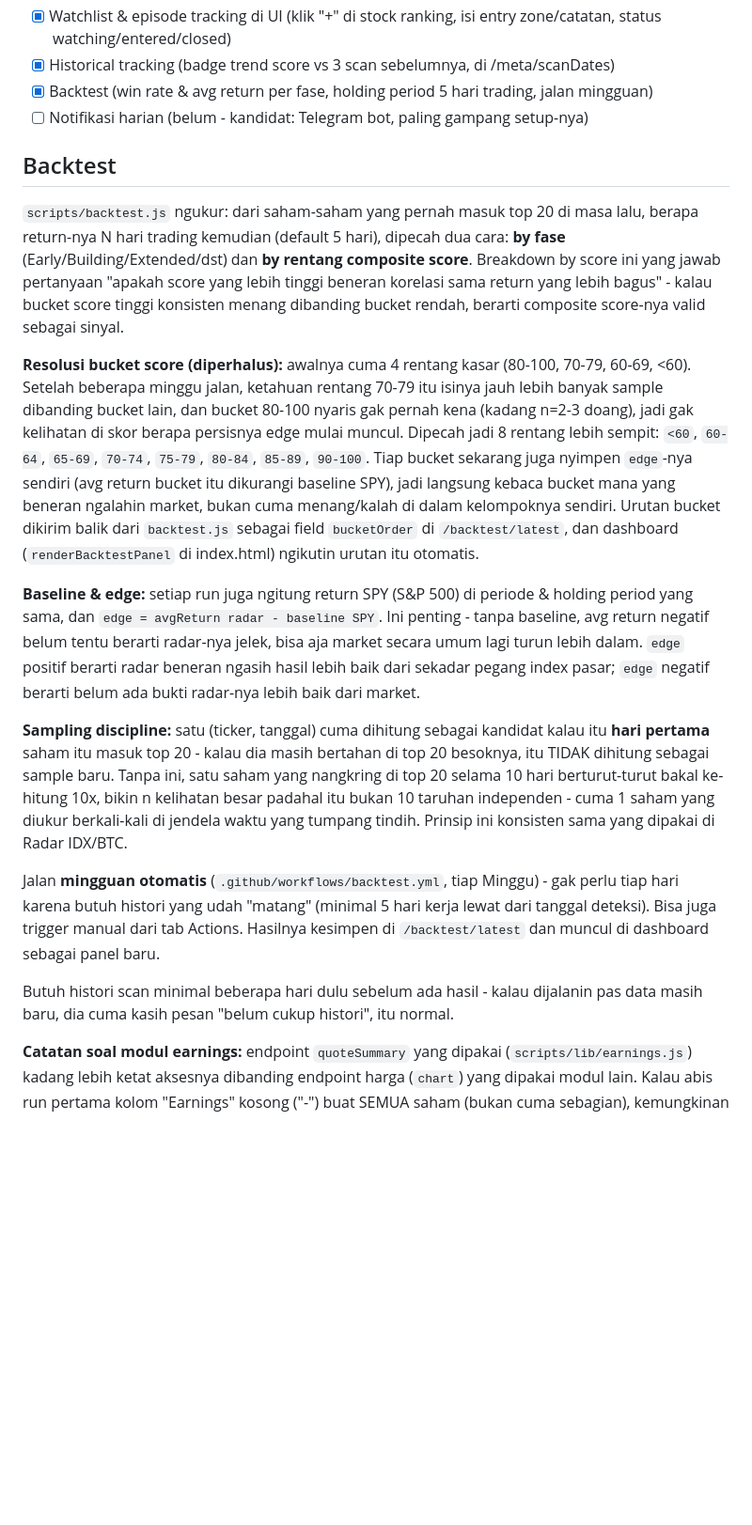
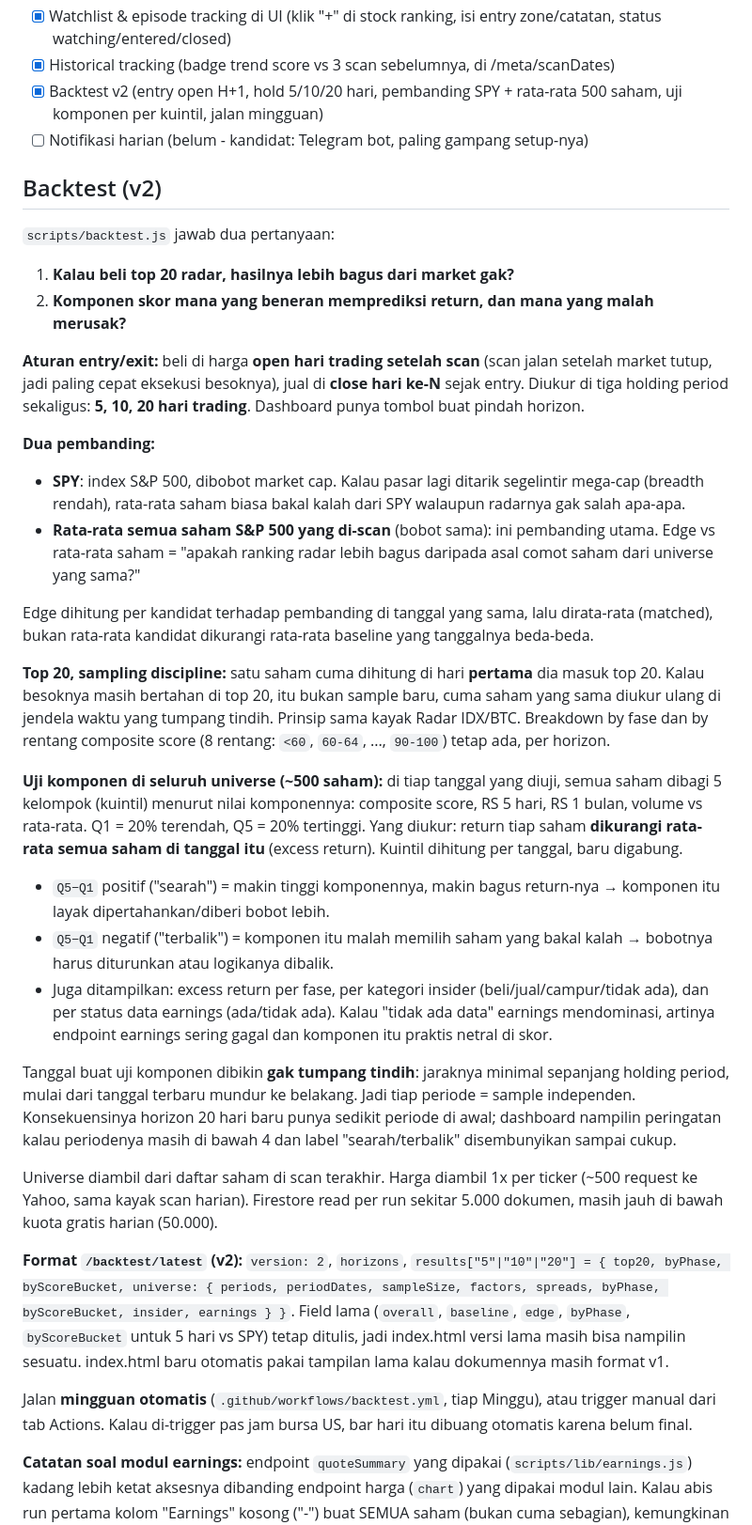
Before and after one commit to Indra23Hasira/Radar-US, a Markdown page: README.md, the part around the change. Shown at 94% size. Drawn GitHub-style; blank space fills up the shorter version.

Commit message:
Revise backtest documentation for version 2
Updated backtest section to include version 2 details and clarified scoring methodology.

```diff
--- a/README.md
+++ b/README.md
@@ -100,21 +100,37 @@ Urutan tabel di dashboard **murni by composite score** (persis kayak sebelum ada
 - [x] Earnings/revision momentum (EPS surprise + revisi analis 30 hari, Yahoo Finance quoteSummary)
 - [x] Watchlist & episode tracking di UI (klik "+" di stock ranking, isi entry zone/catatan, status watching/entered/closed)
 - [x] Historical tracking (badge trend score vs 3 scan sebelumnya, di /meta/scanDates)
-- [x] Backtest (win rate & avg return per fase, holding period 5 hari trading, jalan mingguan)
+- [x] Backtest v2 (entry open H+1, hold 5/10/20 hari, pembanding SPY + rata-rata 500 saham, uji komponen per kuintil, jalan mingguan)
 - [ ] Notifikasi harian (belum - kandidat: Telegram bot, paling gampang setup-nya)
 
-## Backtest
+## Backtest (v2)
 
-`scripts/backtest.js` ngukur: dari saham-saham yang pernah masuk top 20 di masa lalu, berapa return-nya N hari trading kemudian (default 5 hari), dipecah dua cara: **by fase** (Early/Building/Extended/dst) dan **by rentang composite score**. Breakdown by score ini yang jawab pertanyaan "apakah score yang lebih tinggi beneran korelasi sama return yang lebih bagus" - kalau bucket score tinggi konsisten menang dibanding bucket rendah, berarti composite score-nya valid sebagai sinyal.
+`scripts/backtest.js` jawab dua pertanyaan:
 
-**Resolusi bucket score (diperhalus):** awalnya cuma 4 rentang kasar (80-100, 70-79, 60-69, <60). Setelah beberapa minggu jalan, ketahuan rentang 70-79 itu isinya jauh lebih banyak sample dibanding bucket lain, dan bucket 80-100 nyaris gak pernah kena (kadang n=2-3 doang), jadi gak kelihatan di skor berapa persisnya edge mulai muncul. Dipecah jadi 8 rentang lebih sempit: `<60`, `60-64`, `65-69`, `70-74`, `75-79`, `80-84`, `85-89`, `90-100`. Tiap bucket sekarang juga nyimpen `edge`-nya sendiri (avg return bucket itu dikurangi baseline SPY), jadi langsung kebaca bucket mana yang beneran ngalahin market, bukan cuma menang/kalah di dalam kelompoknya sendiri. Urutan bucket dikirim balik dari `backtest.js` sebagai field `bucketOrder` di `/backtest/latest`, dan dashboard (`renderBacktestPanel` di index.html) ngikutin urutan itu otomatis.
+1. **Kalau beli top 20 radar, hasilnya lebih bagus dari market gak?**
+2. **Komponen skor mana yang beneran memprediksi return, dan mana yang malah merusak?**
 
-**Baseline & edge:** setiap run juga ngitung return SPY (S&P 500) di periode & holding period yang sama, dan `edge = avgReturn radar - baseline SPY`. Ini penting - tanpa baseline, avg return negatif belum tentu berarti radar-nya jelek, bisa aja market secara umum lagi turun lebih dalam. `edge` positif berarti radar beneran ngasih hasil lebih baik dari sekadar pegang index pasar; `edge` negatif berarti belum ada bukti radar-nya lebih baik dari market.
+**Aturan entry/exit:** beli di harga **open hari trading setelah scan** (scan jalan setelah market tutup, jadi paling cepat eksekusi besoknya), jual di **close hari ke-N** sejak entry. Diukur di tiga holding period sekaligus: **5, 10, 20 hari trading**. Dashboard punya tombol buat pindah horizon.
 
-**Sampling discipline:** satu (ticker, tanggal) cuma dihitung sebagai kandidat kalau itu **hari pertama** saham itu masuk top 20 - kalau dia masih bertahan di top 20 besoknya, itu TIDAK dihitung sebagai sample baru. Tanpa ini, satu saham yang nangkring di top 20 selama 10 hari berturut-turut bakal ke-hitung 10x, bikin n kelihatan besar padahal itu bukan 10 taruhan independen - cuma 1 saham yang diukur berkali-kali di jendela waktu yang tumpang tindih. Prinsip ini konsisten sama yang dipakai di Radar IDX/BTC.
+**Dua pembanding:**
+- **SPY**: index S&P 500, dibobot market cap. Kalau pasar lagi ditarik segelintir mega-cap (breadth rendah), rata-rata saham biasa bakal kalah dari SPY walaupun radarnya gak salah apa-apa.
+- **Rata-rata semua saham S&P 500 yang di-scan** (bobot sama): ini pembanding utama. Edge vs rata-rata saham = "apakah ranking radar lebih bagus daripada asal comot saham dari universe yang sama?"
 
-Jalan **mingguan otomatis** (`.github/workflows/backtest.yml`, tiap Minggu) - gak perlu tiap hari karena butuh histori yang udah "matang" (minimal 5 hari kerja lewat dari tanggal deteksi). Bisa juga trigger manual dari tab Actions. Hasilnya kesimpen di `/backtest/latest` dan muncul di dashboard sebagai panel baru.
+Edge dihitung per kandidat terhadap pembanding di tanggal yang sama, lalu dirata-rata (matched), bukan rata-rata kandidat dikurangi rata-rata baseline yang tanggalnya beda-beda.
 
-Butuh histori scan minimal beberapa hari dulu sebelum ada hasil - kalau dijalanin pas data masih baru, dia cuma kasih pesan "belum cukup histori", itu normal.
+**Top 20, sampling discipline:** satu saham cuma dihitung di hari **pertama** dia masuk top 20. Kalau besoknya masih bertahan di top 20, itu bukan sample baru, cuma saham yang sama diukur ulang di jendela waktu yang tumpang tindih. Prinsip sama kayak Radar IDX/BTC. Breakdown by fase dan by rentang composite score (8 rentang: `<60`, `60-64`, ..., `90-100`) tetap ada, per horizon.
+
+**Uji komponen di seluruh universe (~500 saham):** di tiap tanggal yang diuji, semua saham dibagi 5 kelompok (kuintil) menurut nilai komponennya: composite score, RS 5 hari, RS 1 bulan, volume vs rata-rata. Q1 = 20% terendah, Q5 = 20% tertinggi. Yang diukur: return tiap saham **dikurangi rata-rata semua saham di tanggal itu** (excess return). Kuintil dihitung per tanggal, baru digabung.
+- `Q5−Q1` positif ("searah") = makin tinggi komponennya, makin bagus return-nya → komponen itu layak dipertahankan/diberi bobot lebih.
+- `Q5−Q1` negatif ("terbalik") = komponen itu malah memilih saham yang bakal kalah → bobotnya harus diturunkan atau logikanya dibalik.
+- Juga ditampilkan: excess return per fase, per kategori insider (beli/jual/campur/tidak ada), dan per status data earnings (ada/tidak ada). Kalau "tidak ada data" earnings mendominasi, artinya endpoint earnings sering gagal dan komponen itu praktis netral di skor.
+
+Tanggal buat uji komponen dibikin **gak tumpang tindih**: jaraknya minimal sepanjang holding period, mulai dari tanggal terbaru mundur ke belakang. Jadi tiap periode = sample independen. Konsekuensinya horizon 20 hari baru punya sedikit periode di awal; dashboard nampilin peringatan kalau periodenya masih di bawah 4 dan label "searah/terbalik" disembunyikan sampai cukup.
+
+Universe diambil dari daftar saham di scan terakhir. Harga diambil 1x per ticker (~500 request ke Yahoo, sama kayak scan harian). Firestore read per run sekitar 5.000 dokumen, masih jauh di bawah kuota gratis harian (50.000).
+
+**Format `/backtest/latest` (v2):** `version: 2`, `horizons`, `results["5"|"10"|"20"] = { top20, byPhase, byScoreBucket, universe: { periods, periodDates, sampleSize, factors, spreads, byPhase, byScoreBucket, insider, earnings } }`. Field lama (`overall`, `baseline`, `edge`, `byPhase`, `byScoreBucket` untuk 5 hari vs SPY) tetap ditulis, jadi index.html versi lama masih bisa nampilin sesuatu. index.html baru otomatis pakai tampilan lama kalau dokumennya masih format v1.
+
+Jalan **mingguan otomatis** (`.github/workflows/backtest.yml`, tiap Minggu), atau trigger manual dari tab Actions. Kalau di-trigger pas jam bursa US, bar hari itu dibuang otomatis karena belum final.
 
 **Catatan soal modul earnings:** endpoint `quoteSummary` yang dipakai (`scripts/lib/earnings.js`) kadang lebih ketat aksesnya dibanding endpoint harga (`chart`) yang dipakai modul lain. Kalau abis run pertama kolom "Earnings" kosong ("-") buat SEMUA saham (bukan cuma sebagian), kemungkinan Yahoo minta autentikasi tambahan buat endpoint ini - cek log run di GitHub Actions buat pastiin. Kalau itu kejadian, skor-nya otomatis fallback ke netral (50) jadi gak bikin scan lain ikut gagal, tapi berarti perlu dicari sumber data alternatif.
```
